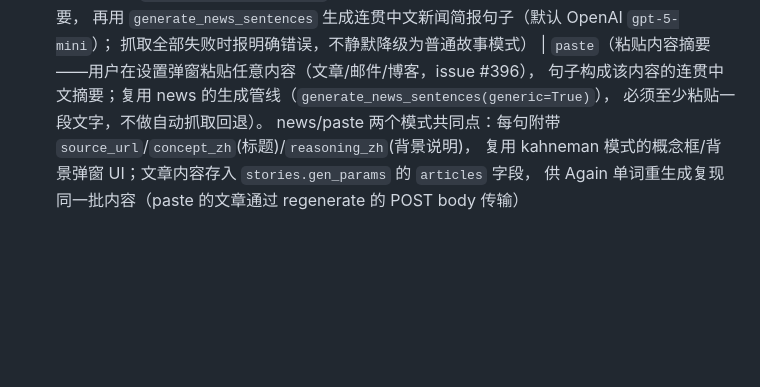
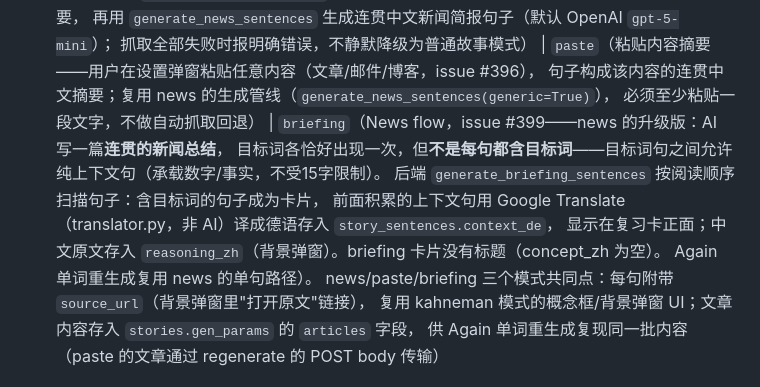
Before and after one commit to daniel4828/AnkiAdvanced, a Markdown page: CLAUDE.md, the part around the change. Rendered like a GitHub page; blank space fills up the shorter version.

Commit message:
docs: CLAUDE.md 记录 briefing（News flow）模式——连贯总结 + context_de 德语上下文
Co-Authored-By: Claude Fable 5 <noreply@anthropic.com>

```diff
--- a/CLAUDE.md
+++ b/CLAUDE.md
@@ -495,8 +495,14 @@ ease最低值（zuì dī zhí - floor）：1.3。难词检测（jiǎncè - detec
   抓取全部失败时报明确错误，不静默降级为普通故事模式）
   | `paste`（粘贴内容摘要——用户在设置弹窗粘贴任意内容（文章/邮件/博客，issue #396），
   句子构成该内容的连贯中文摘要；复用 news 的生成管线（`generate_news_sentences(generic=True)`），
-  必须至少粘贴一段文字，不做自动抓取回退）。
-  news/paste 两个模式共同点：每句附带 `source_url`/`concept_zh`(标题)/`reasoning_zh`(背景说明)，
+  必须至少粘贴一段文字，不做自动抓取回退）
+  | `briefing`（News flow，issue #399——news 的升级版：AI 写一篇**连贯的新闻总结**，
+  目标词各恰好出现一次，但**不是每句都含目标词**——目标词句之间允许纯上下文句（承载数字/事实，不受15字限制）。
+  后端 `generate_briefing_sentences` 按阅读顺序扫描句子：含目标词的句子成为卡片，
+  前面积累的上下文句用 Google Translate（translator.py，非 AI）译成德语存入 `story_sentences.context_de`，
+  显示在复习卡正面；中文原文存入 `reasoning_zh`（背景弹窗）。briefing 卡片没有标题（concept_zh 为空）。
+  Again 单词重生成复用 news 的单句路径）。
+  news/paste/briefing 三个模式共同点：每句附带 `source_url`（背景弹窗里"打开原文"链接），
   复用 kahneman 模式的概念框/背景弹窗 UI；文章内容存入 `stories.gen_params` 的 `articles` 字段，
   供 Again 单词重生成复现同一批内容（paste 的文章通过 regenerate 的 POST body 传输）
 
```
